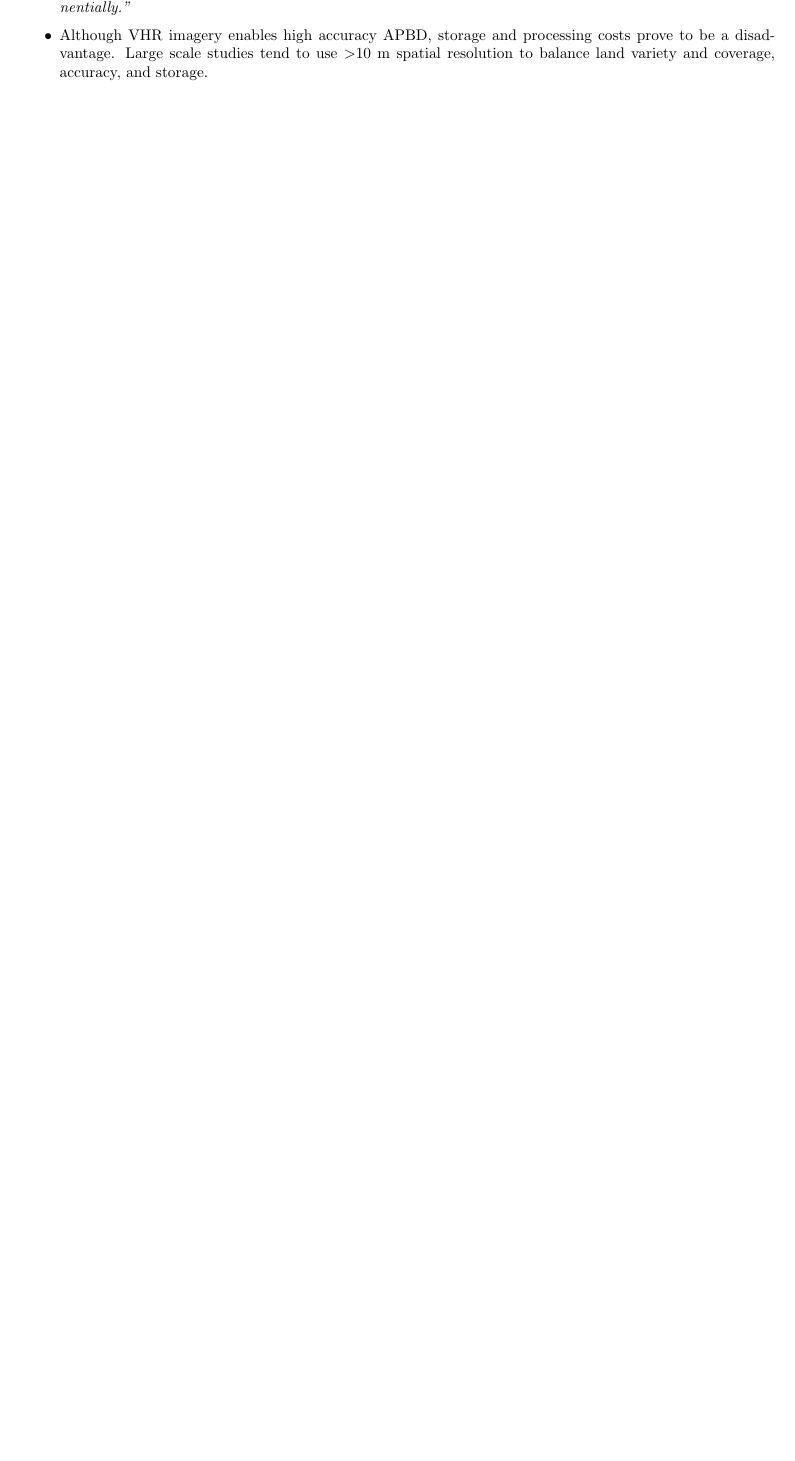
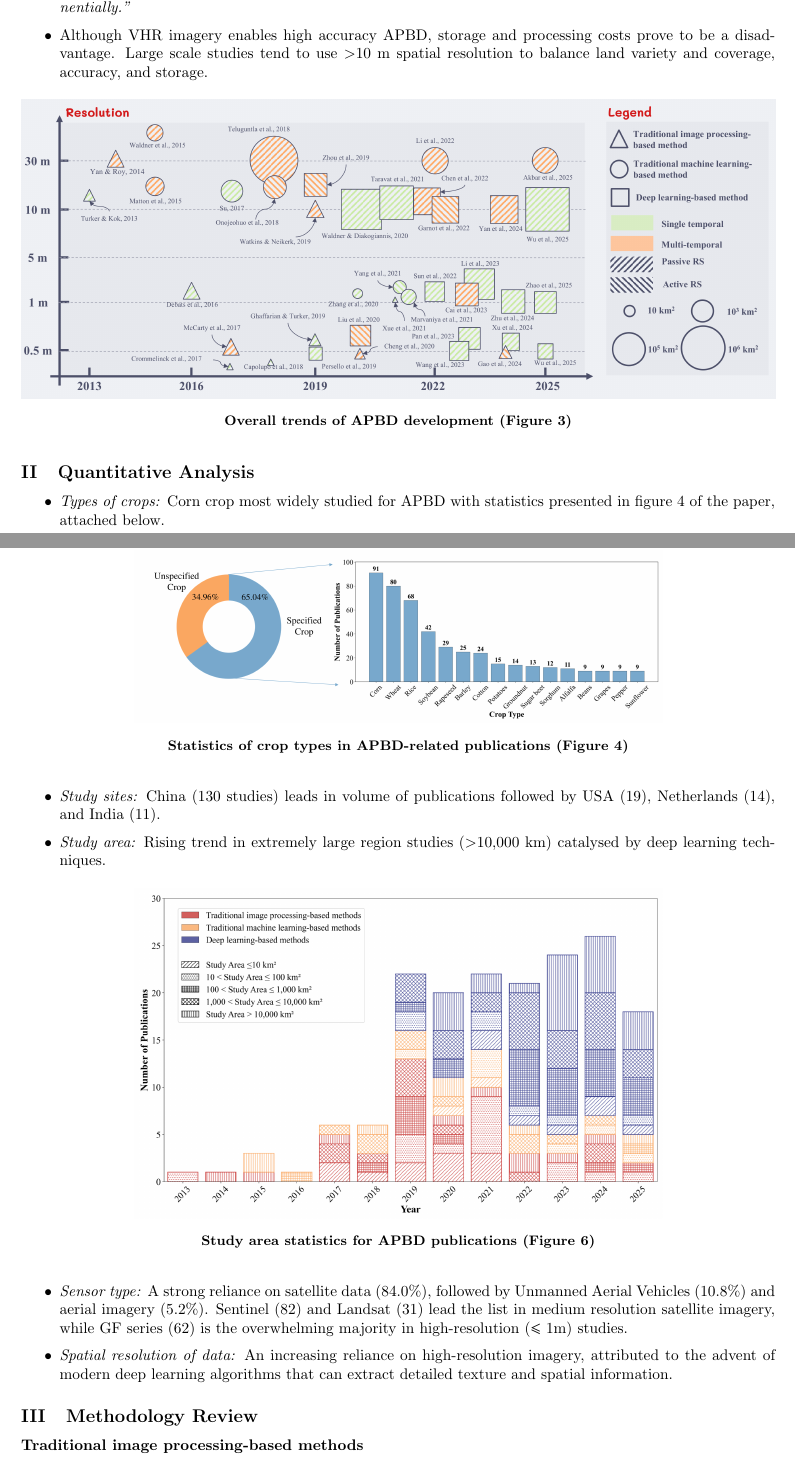
Before and after one commit to amanongithub7/climate-ai-research-summaries, a LaTeX thesis (1-review-of-agricultural-parcel-boundary-delineation/summary.tex): part of page 4 of 6 before the commit and two parts of pages 4 and 5 of 7 after it, the two joined at a grey line, cut so that both start at the same text, the shorter picture padded with empty space. Compiled offline with pdfLaTeX.

Commit message:
feat(1): add quantitative analysis

```diff
--- a/1-review-of-agricultural-parcel-boundary-delineation/summary.tex
+++ b/1-review-of-agricultural-parcel-boundary-delineation/summary.tex
@@ -18,6 +15,8 @@
 \usepackage{graphicx}                                   % to import images
 \graphicspath{{./images/}}                              % images dir
 \usepackage{parskip}                                    % start paras on new lines instead of with indents
+
+ \renewcommand{\thesubsection}{\Roman{subsection}}
 
 \begin{document}
 
@@ -90,3 +90,42 @@ as a critical driver of APBD research in the foreseeable future.
+\begin{figure}[H]
+    \centering
+    \includegraphics[width=1.0\textwidth]{fig-3}
+    \caption*{Overall trends of APBD development (Figure 3)}
+\end{figure}
+
+\subsection{Quantitative Analysis}
+
+\begin{itemize}
+    \item \emph{Types of crops:} Corn crop most widely studied for APBD with statistics presented in figure 4 of the paper, attached below.
+
+\begin{figure}[H]
+    \centering
+    \includegraphics[width=0.7\textwidth]{fig-4}
+    \caption*{Statistics of crop types in APBD-related publications (Figure 4)}
+\end{figure}
+
+    \item \emph{Study sites:} China (130 studies) leads in volume of publications followed by USA (19), Netherlands (14), and India (11).
+
+    \item \emph{Study area:} Rising trend in extremely large region studies (\textgreater 10,000 km) catalysed by deep learning techniques.
+
+\begin{figure}[H]
+    \centering
+    \includegraphics[width=0.7\textwidth]{fig-6}
+    \caption*{Study area statistics for APBD publications (Figure 6)}
+\end{figure}
+
+    \item \emph{Sensor type:} A strong reliance on satellite data (84.0\%), followed by Unmanned Aerial Vehicles (10.8\%) and aerial imagery (5.2\%).
+      Sentinel (82) and Landsat (31) lead the list in medium resolution satellite imagery, while GF series (62) is the overwhelming majority in
+      high-resolution ($\leq 1$m) studies.
+
+    \item \emph{Spatial resolution of data:} An increasing reliance on high-resolution imagery, attributed to the advent of modern deep learning algorithms
+      that can extract detailed texture and spatial information.
+\end{itemize}
+
+\subsection{Methodology Review}
+
+\subsubsection{Traditional image processing-based methods}
+
 
 \chapter*{Acknowledgment}
 \addcontentsline{toc}{chapter}{Acknowledgment}
```
Also changed, not shown: 1-review-of-agricultural-parcel-boundary-delineation/images/fig-3.png (added), 1-review-of-agricultural-parcel-boundary-delineation/images/fig-4.png (added), 1-review-of-agricultural-parcel-boundary-delineation/images/fig-6.png (added), 1-review-of-agricultural-parcel-boundary-delineation/summary.pdf, 1-review-of-agricultural-parcel-boundary-delineation/summary.tex (10 more changed lines).
